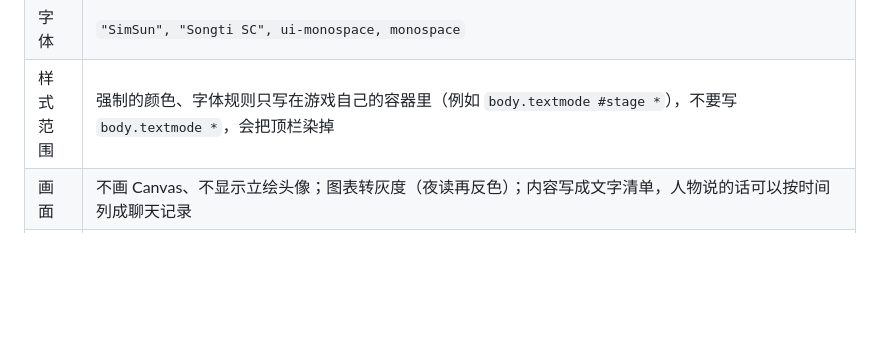
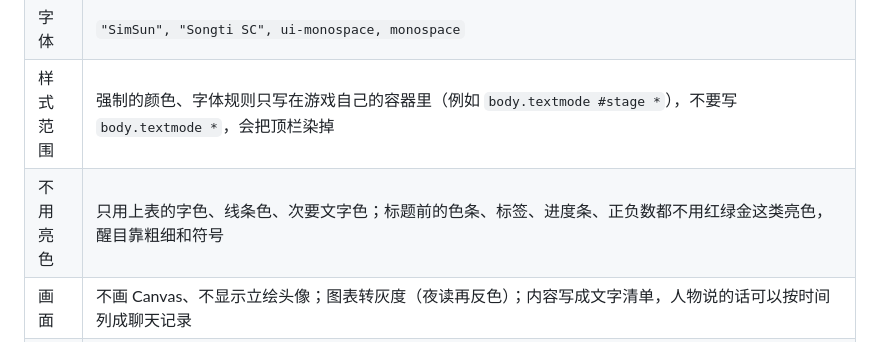
Before and after one commit to SHKChan/vibe-game, a Markdown page: docs/GUIDE.md, the part around the change. GitHub-like rendering; blank space fills up the shorter version.

Commit message:
规范：纯文字模式不用亮色
Co-Authored-By: Claude Opus 5.5 <noreply@anthropic.com>

```diff
--- a/docs/GUIDE.md
+++ b/docs/GUIDE.md
@@ -91,6 +91,7 @@ Route:          www.vibe-game.com/<路径>*
 | 配色 | 三种，在设置里换，**默认便签**。在 `body` 上设下表的颜色，同时把顶栏读的 `--bg --panel --fg --line --muted --brand` 设成对应值（`--bg`/`--panel` = 底色，`--fg`/`--brand` = 字色），顶栏就跟着变 |
 | 字体 | `"SimSun", "Songti SC", ui-monospace, monospace` |
 | 样式范围 | 强制的颜色、字体规则只写在游戏自己的容器里（例如 `body.textmode #stage *`），不要写 `body.textmode *`，会把顶栏染掉 |
+| 不用亮色 | 只用上表的字色、线条色、次要文字色；标题前的色条、标签、进度条、正负数都不用红绿金这类亮色，醒目靠粗细和符号 |
 | 画面 | 不画 Canvas、不显示立绘头像；图表转灰度（夜读再反色）；内容写成文字清单，人物说的话可以按时间列成聊天记录 |
 | 滚动条 | 藏起原生滚动条（`scrollbar-width: none` 和 `::-webkit-scrollbar`），在能滚动的区域右边换成一列文字符号 `▲ │ █ │ ▼`（字号等于行高，符号首尾相接）；点 ▲/▼ 翻一屏，点轨道跳到那里。参考逍遥客栈 `src/ui/textscroll.ts` |
 | 标题 | 页面标题改成「今日记录.txt」（伪装成文档，不带「 · Vibe Game」）；退出时改回 |
```
